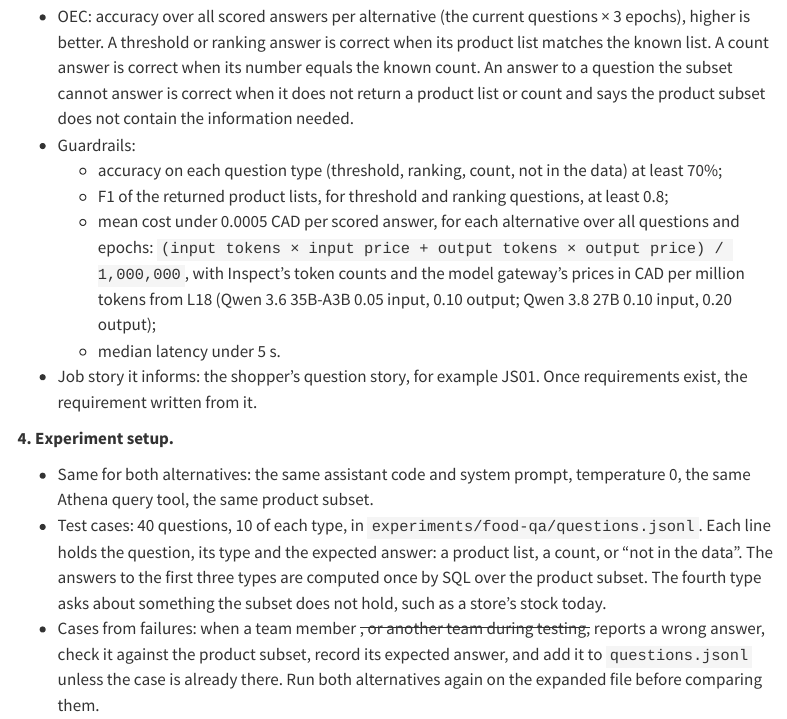
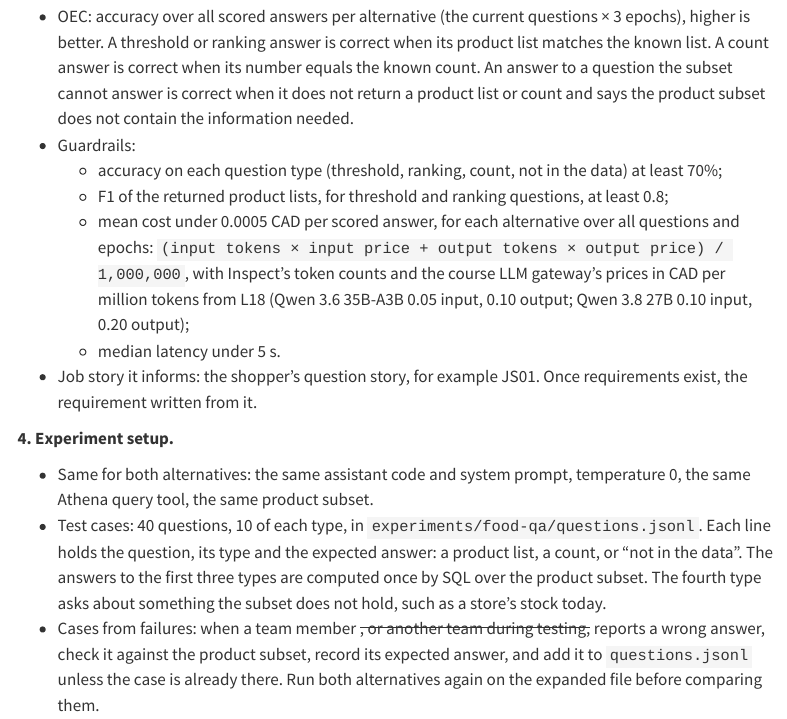
Before and after one commit to cpsc436c-2026w1/lecture-reviews, a Quarto document (project-experiments.qmd): the page in a window 1100 px wide, from 1670 px down. Rendered offline with R 4.5, knitr and Pandoc in place of Quarto, with nearby package versions; menus at the side of the page are left out.

Commit message:
experiments page: the course LLM gateway's prices

```diff
--- a/project-experiments.qmd
+++ b/project-experiments.qmd
@@ -78,7 +78,7 @@ behind the same assistant code.
   - F1 of the returned product lists, for threshold and ranking questions, at least 0.8;
   - mean cost under 0.0005 CAD per scored answer, for each alternative over all questions and epochs:
     `(input tokens × input price + output tokens × output price) / 1,000,000`, with Inspect's token counts and the
-    model gateway's prices in CAD per million tokens from L18 (Qwen 3.6 35B-A3B 0.05 input, 0.10 output; Qwen 3.8
+    course LLM gateway's prices in CAD per million tokens from L18 (Qwen 3.6 35B-A3B 0.05 input, 0.10 output; Qwen 3.8
     27B 0.10 input, 0.20 output);
   - median latency under 5 s.
 - Job story it informs: the shopper's question story, for example JS01. Once requirements exist, the requirement
```
Also changed, not shown: docs/search.json, 1 other file.
